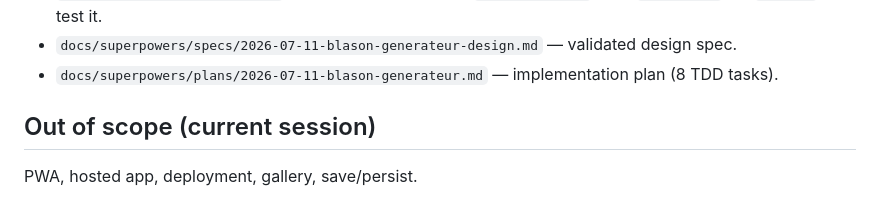
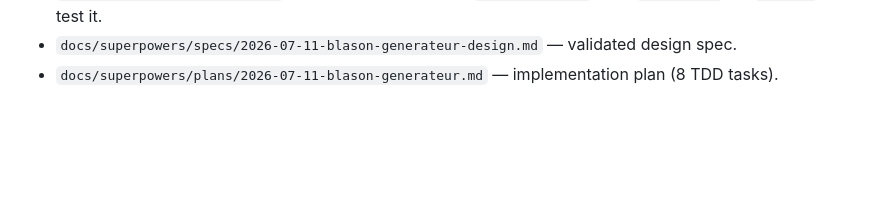
Before and after one commit to odiloncorby-creator/heraldic-generator, a Markdown page: README.md, the part around the change. GitHub-like rendering; blank space fills up the shorter version.

Commit message:
docs: drop out-of-scope section from root README ahead of going public
Also swept all tracked files for secrets/keys/tokens/personal emails —
clean, nothing found.

```diff
--- a/README.md
+++ b/README.md
@@ -72,7 +72,3 @@ bundler.
   validated design spec.
 - `docs/superpowers/plans/2026-07-11-blason-generateur.md` — implementation
   plan (8 TDD tasks).
-
-## Out of scope (current session)
-
-PWA, hosted app, deployment, gallery, save/persist.
```
